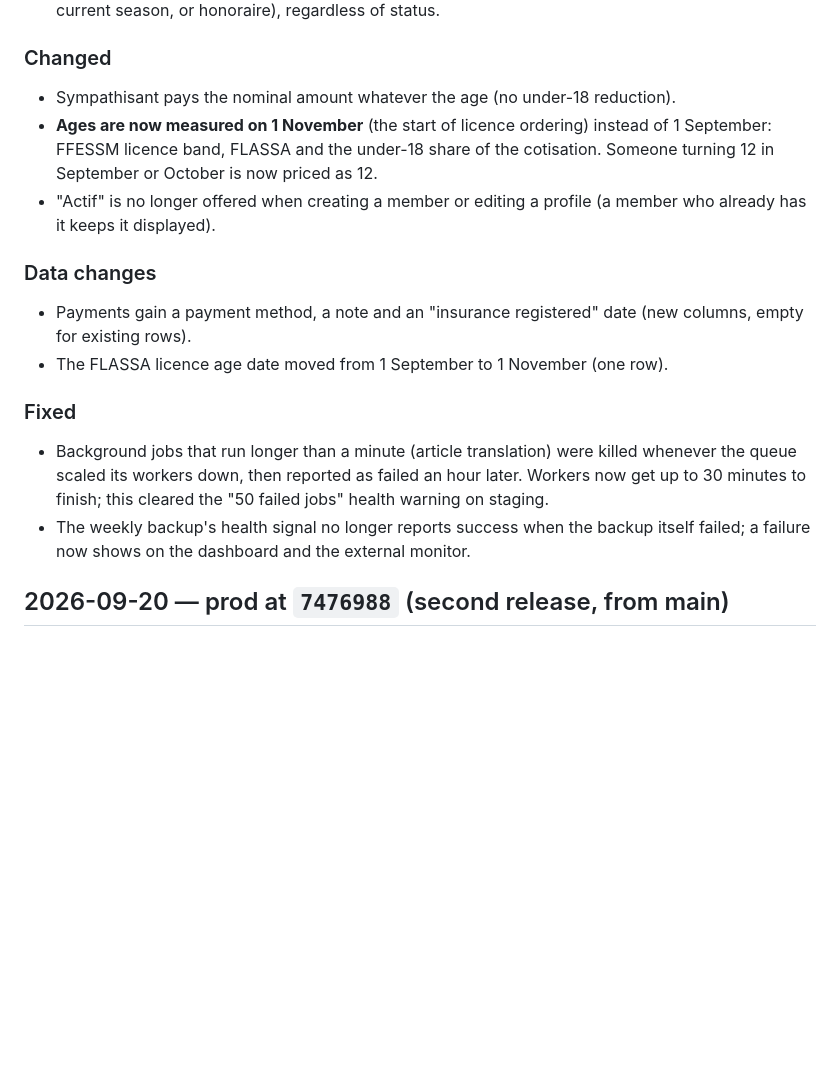
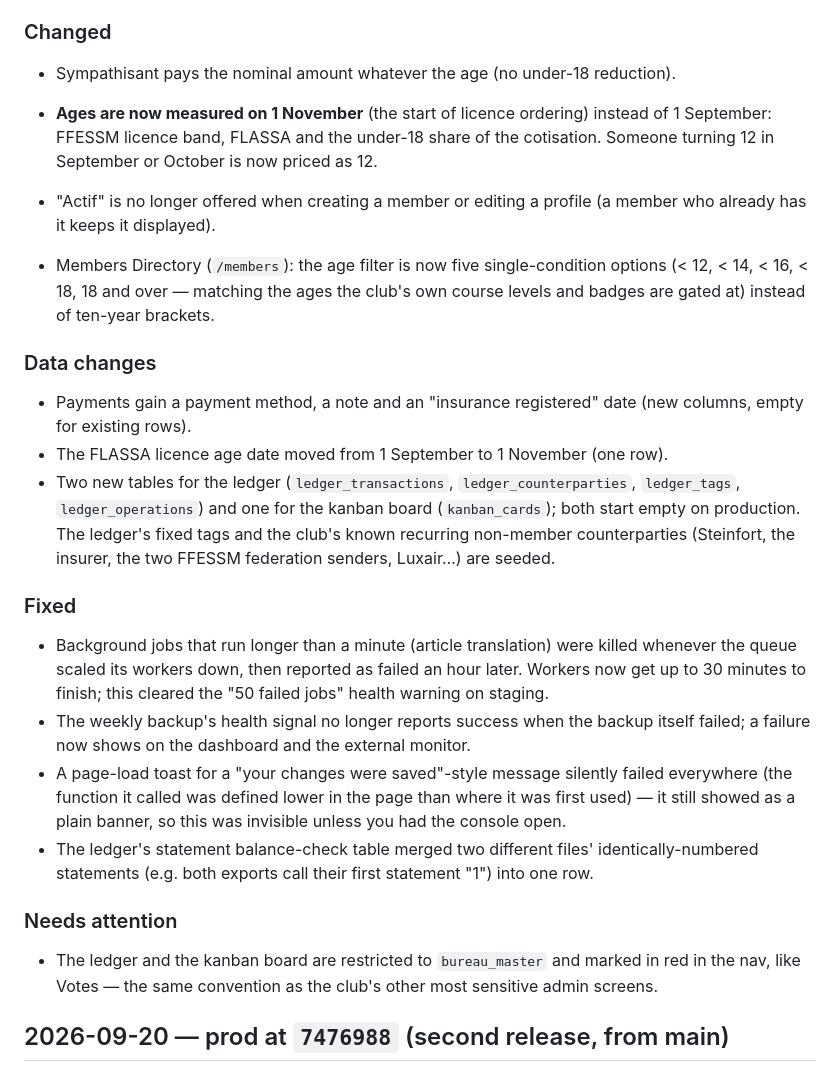
Before and after one commit to collaed/divingclub, a Markdown page: CHANGELOG.md, the part around one of its changes. Rendered like a GitHub page; blank space fills up the shorter version.

```diff
--- a/CHANGELOG.md
+++ b/CHANGELOG.md
@@ -40,9 +64,17 @@ _Data-only change already applied on production (2026-09-21): 21 members' IBAN f
 - "Actif" is no longer offered when creating a member or editing a profile (a member who
   already has it keeps it displayed).
 
+- Members Directory (`/members`): the age filter is now five single-condition options
+  (< 12, < 14, < 16, < 18, 18 and over — matching the ages the club's own course levels and
+  badges are gated at) instead of ten-year brackets.
+
 ### Data changes
 - Payments gain a payment method, a note and an "insurance registered" date (new columns, empty for existing rows).
 - The FLASSA licence age date moved from 1 September to 1 November (one row).
+- Two new tables for the ledger (`ledger_transactions`, `ledger_counterparties`, `ledger_tags`,
+  `ledger_operations`) and one for the kanban board (`kanban_cards`); both start empty on
+  production. The ledger's fixed tags and the club's known recurring non-member counterparties
+  (Steinfort, the insurer, the two FFESSM federation senders, Luxair…) are seeded.
 
 ### Fixed
 - Background jobs that run longer than a minute (article translation) were killed
@@ -51,6 +83,15 @@ _Data-only change already applied on production (2026-09-21): 21 members' IBAN f
   health warning on staging.
 - The weekly backup's health signal no longer reports success when the backup itself
   failed; a failure now shows on the dashboard and the external monitor.
+- A page-load toast for a "your changes were saved"-style message silently failed everywhere
+  (the function it called was defined lower in the page than where it was first used) — it
+  still showed as a plain banner, so this was invisible unless you had the console open.
+- The ledger's statement balance-check table merged two different files' identically-numbered
+  statements (e.g. both exports call their first statement "1") into one row.
+
+### Needs attention
+- The ledger and the kanban board are restricted to `bureau_master` and marked in red in the
+  nav, like Votes — the same convention as the club's other most sensitive admin screens.
 
 ## 2026-09-20 — prod at `7476988` (second release, from main)
 
```
Also changed, not shown: other parts of CHANGELOG.md (+27 -3 lines).
